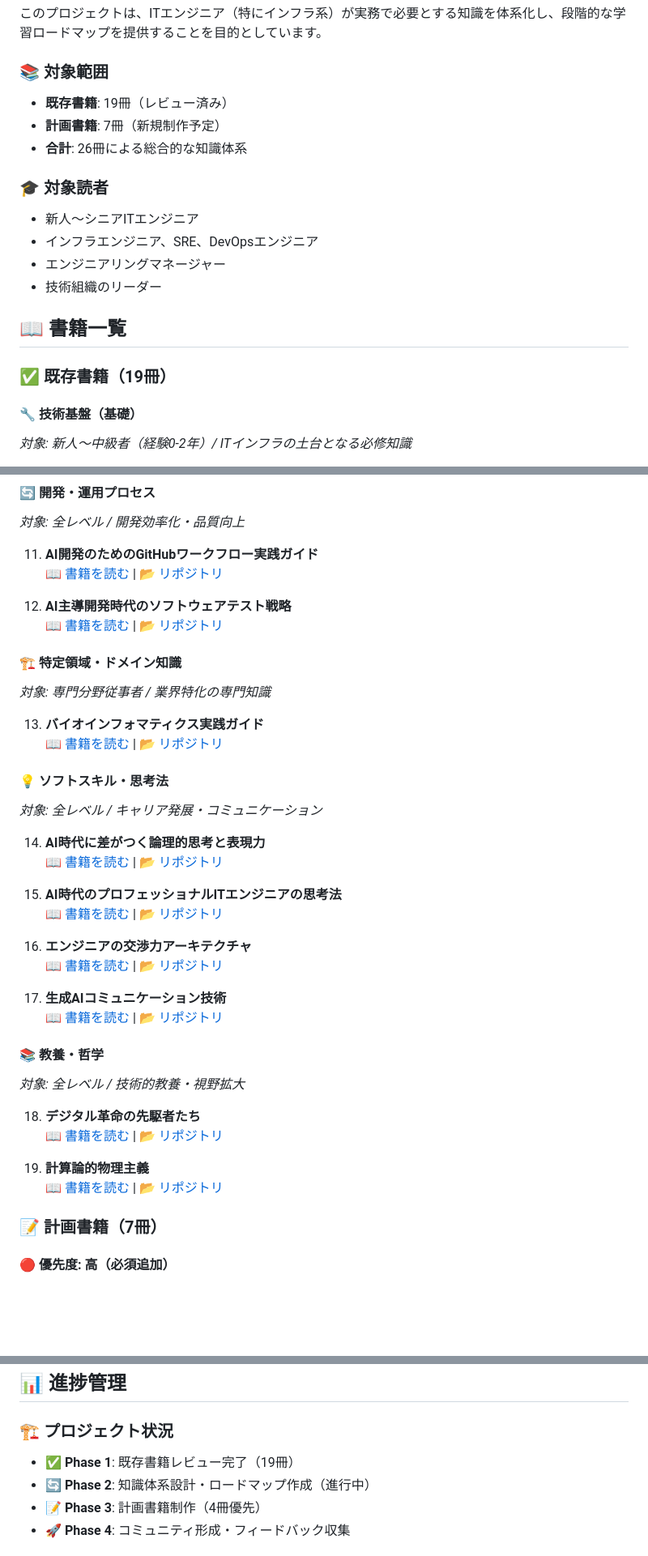
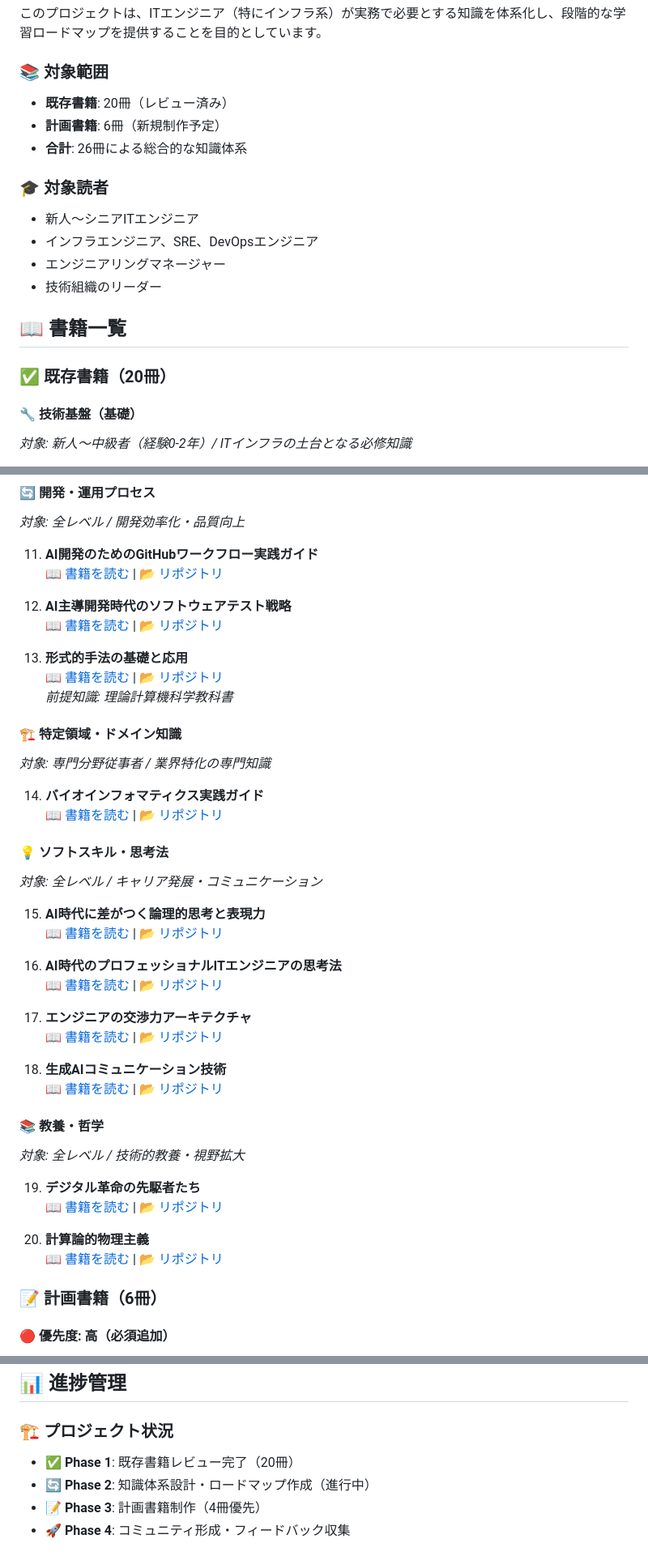
Before and after one commit to itdojp/it-engineer-knowledge-architecture, a Markdown page: README.md, 3 parts joined by grey strips. Shown at 81% size. GitHub-like rendering; blank space fills up the shorter version.

Commit message:
Add formal methods book to both README.md and docs/index.md
- Added formal methods book as #13 in development/operations process section
- Updated book counts: 19→20 existing, 7→6 planned
- Fixed numbering sequence (14-20) after formal methods book insertion
- Added prerequisite notation: "前提知識: 理論計算機科学教科書"
- Updated project status to reflect 20 completed books
- Synchronized README.md and docs/index.md to prevent auto-sync overrides

🤖 Generated with [Claude Code](https://claude.ai/code)

Co-Authored-By: Claude <noreply@anthropic.com>

```diff
--- a/README.md
+++ b/README.md
@@ -9,8 +9,8 @@
 このプロジェクトは、ITエンジニア（特にインフラ系）が実務で必要とする知識を体系化し、段階的な学習ロードマップを提供することを目的としています。
 
 ### 📚 対象範囲
-- **既存書籍**: 19冊（レビュー済み）
-- **計画書籍**: 7冊（新規制作予定）
+- **既存書籍**: 20冊（レビュー済み）
+- **計画書籍**: 6冊（新規制作予定）
 - **合計**: 26冊による総合的な知識体系
 
 ### 🎓 対象読者
@@ -21,7 +21,7 @@
 
 ## 📖 書籍一覧
 
-### ✅ 既存書籍（19冊）
+### ✅ 既存書籍（20冊）
 
 #### 🔧 技術基盤（基礎）
 *対象: 新人〜中級者（経験0-2年）/ ITインフラの土台となる必修知識*
@@ -74,37 +74,41 @@
 12. **AI主導開発時代のソフトウェアテスト戦略**
     📖 [書籍を読む](https://itdojp.github.io/ai-testing-strategy-book/) | 📂 [リポジトリ](https://github.com/itdojp/ai-testing-strategy-book)
 
+13. **形式的手法の基礎と応用**
+    📖 [書籍を読む](https://itdojp.github.io/formal-methods-book/) | 📂 [リポジトリ](https://github.com/itdojp/formal-methods-book)
+    *前提知識: 理論計算機科学教科書*
+
 #### 🏗️ 特定領域・ドメイン知識
 *対象: 専門分野従事者 / 業界特化の専門知識*
 
-13. **バイオインフォマティクス実践ガイド**
+14. **バイオインフォマティクス実践ガイド**
     📖 [書籍を読む](https://itdojp.github.io/BioinformaticsGuide-book/) | 📂 [リポジトリ](https://github.com/itdojp/BioinformaticsGuide-book)
 
 #### 💡 ソフトスキル・思考法
 *対象: 全レベル / キャリア発展・コミュニケーション*
 
-14. **AI時代に差がつく論理的思考と表現力**
+15. **AI時代に差がつく論理的思考と表現力**
     📖 [書籍を読む](https://itdojp.github.io/LogicalThinking-AI-Era-Guide/) | 📂 [リポジトリ](https://github.com/itdojp/LogicalThinking-AI-Era-Guide)
 
-15. **AI時代のプロフェッショナルITエンジニアの思考法**
+16. **AI時代のプロフェッショナルITエンジニアの思考法**
     📖 [書籍を読む](https://itdojp.github.io/ai-era-engineers-mind-book/) | 📂 [リポジトリ](https://github.com/itdojp/ai-era-engineers-mind-book)
 
-16. **エンジニアの交渉力アーキテクチャ**
+17. **エンジニアの交渉力アーキテクチャ**
     📖 [書籍を読む](https://itdojp.github.io/negotiation-for-engineers-book/) | 📂 [リポジトリ](https://github.com/itdojp/negotiation-for-engineers-book)
 
-17. **生成AIコミュニケーション技術**
+18. **生成AIコミュニケーション技術**
     📖 [書籍を読む](https://itdojp.github.io/ai-communication-book/) | 📂 [リポジトリ](https://github.com/itdojp/ai-communication-book)
 
 #### 📚 教養・哲学
 *対象: 全レベル / 技術的教養・視野拡大*
 
-18. **デジタル革命の先駆者たち**
+19. **デジタル革命の先駆者たち**
     📖 [書籍を読む](https://itdojp.github.io/cs-visionaries-book/) | 📂 [リポジトリ](https://github.com/itdojp/cs-visionaries-book)
 
-19. **計算論的物理主義**
+20. **計算論的物理主義**
     📖 [書籍を読む](https://itdojp.github.io/computational-physicalism-book/) | 📂 [リポジトリ](https://github.com/itdojp/computational-physicalism-book)
 
-### 📝 計画書籍（7冊）
+### 📝 計画書籍（6冊）
 
 #### 🔴 優先度: 高（必須追加）
 1. **『インフラ監視・運用自動化実践ガイド』** - Prometheus/Grafana、SRE実践
@@ -188,7 +192,7 @@
 ## 📊 進捗管理
 
 ### 🏗️ プロジェクト状況
-- ✅ **Phase 1**: 既存書籍レビュー完了（19冊）
+- ✅ **Phase 1**: 既存書籍レビュー完了（20冊）
 - 🔄 **Phase 2**: 知識体系設計・ロードマップ作成（進行中）
 - 📝 **Phase 3**: 計画書籍制作（4冊優先）
 - 🚀 **Phase 4**: コミュニティ形成・フィードバック収集
```
